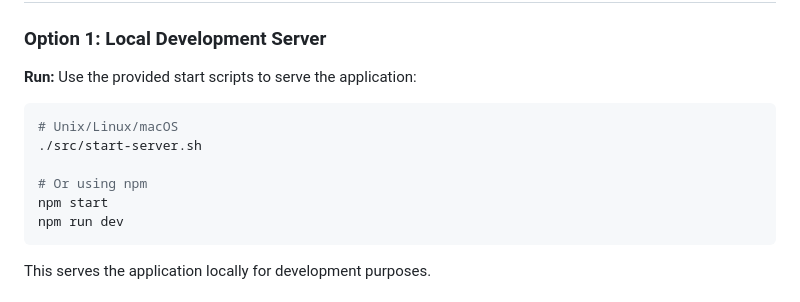
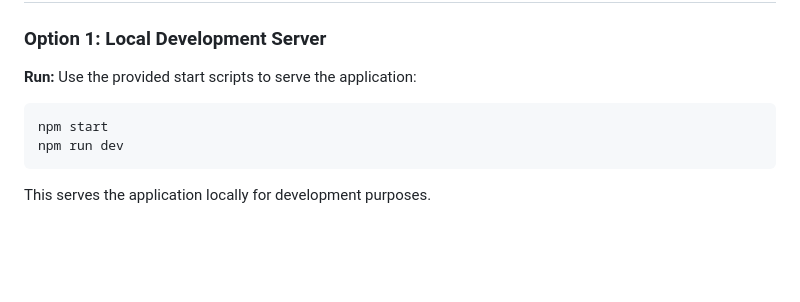
Before and after one commit to dil-dabalogh/planforge, a Markdown page: docs/README.md, the part around the change. Drawn GitHub-style; blank space fills up the shorter version.

````diff
--- a/docs/README.md
+++ b/docs/README.md
@@ -8,10 +8,6 @@ A lightweight project planning tool for visualizing initiatives, dependencies, a
 **Run:** Use the provided start scripts to serve the application:
 
 ```bash
-# Unix/Linux/macOS
-./src/start-server.sh
-
-# Or using npm
 npm start
 npm run dev
 ```
````
